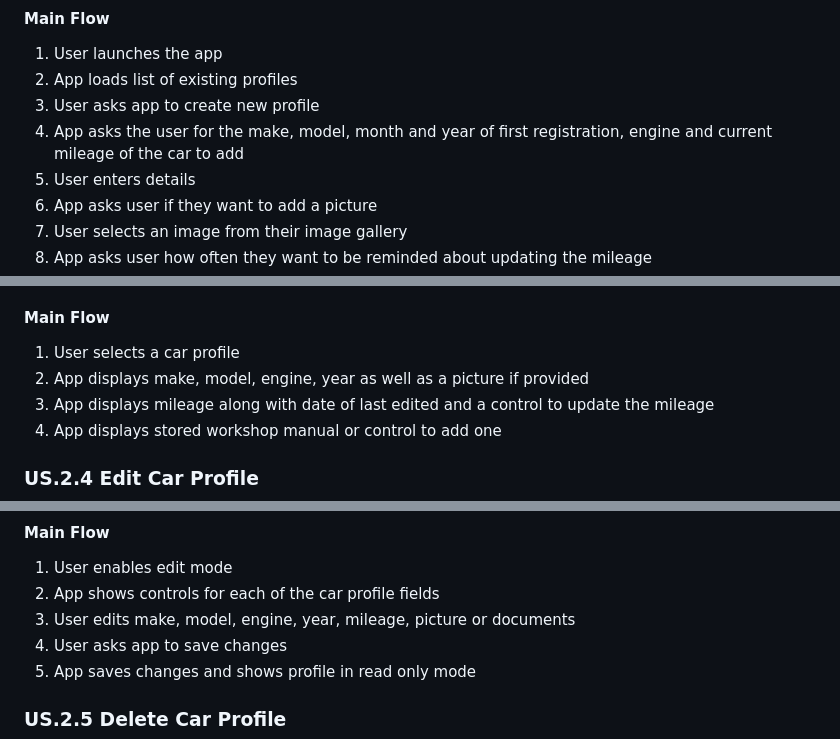
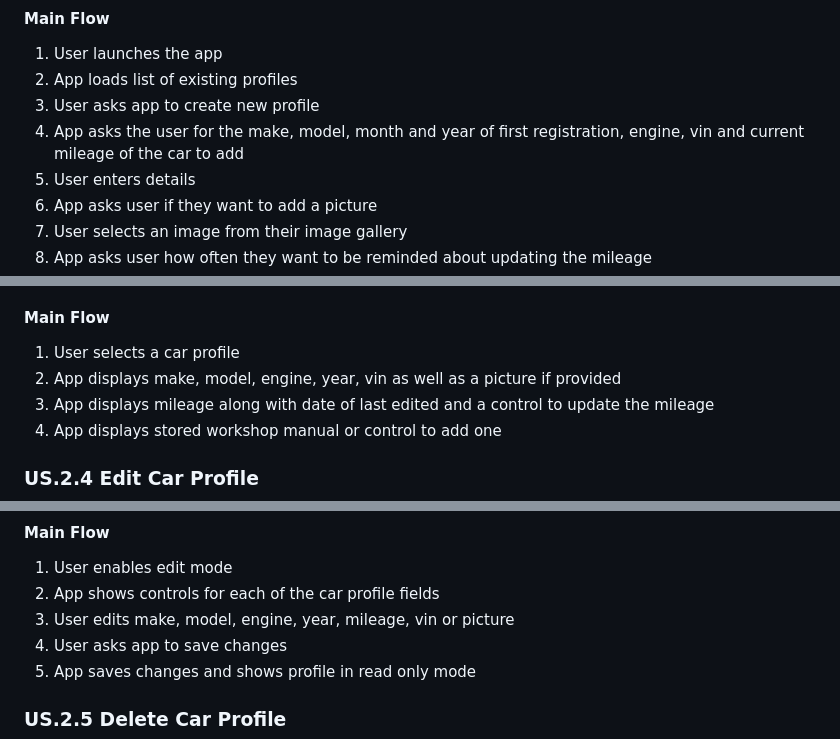
Before and after one commit to vinhala/carbook, a Markdown page: specs/EPICS.md, 3 parts joined by grey strips. Drawn GitHub-style.

Commit message:
docs: Refine epics

```diff
--- a/specs/EPICS.md
+++ b/specs/EPICS.md
@@ -28,7 +28,7 @@ As a user I want to be able to create a profile for one of my cars so that I can
 1. User launches the app
 2. App loads list of existing profiles
 3. User asks app to create new profile
-4. App asks the user for the make, model, month and year of first registration, engine and current mileage of the car to add
+4. App asks the user for the make, model, month and year of first registration, engine, vin and current mileage of the car to add
 5. User enters details
 6. App asks user if they want to add a picture
 7. User selects an image from their image gallery
@@ -48,7 +48,7 @@ As a user I want to be able to see the profile for one of my cars so that I can
 
 #### Main Flow
 1. User selects a car profile
-2. App displays make, model, engine, year as well as a picture if provided
+2. App displays make, model, engine, year, vin as well as a picture if provided
 3. App displays mileage along with date of last edited and a control to update the mileage
 4. App displays stored workshop manual or control to add one
 
@@ -64,7 +64,7 @@ As a user I want to be able to edit the profile for one of my cars so that I can
 #### Main Flow
 1. User enables edit mode
 2. App shows controls for each of the car profile fields
-3. User edits make, model, engine, year, mileage, picture or documents
+3. User edits make, model, engine, year, mileage, vin or picture
 4. User asks app to save changes
 5. App saves changes and shows profile in read only mode
 
```
